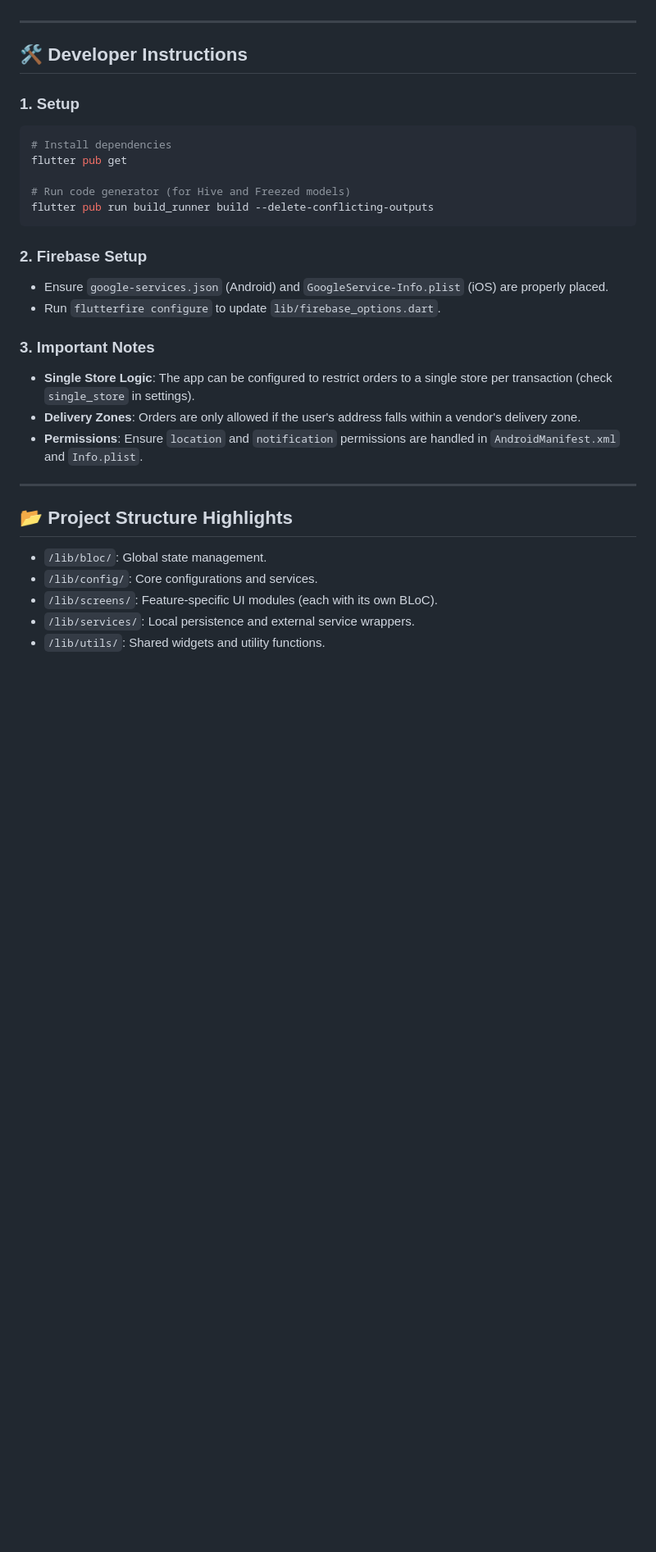
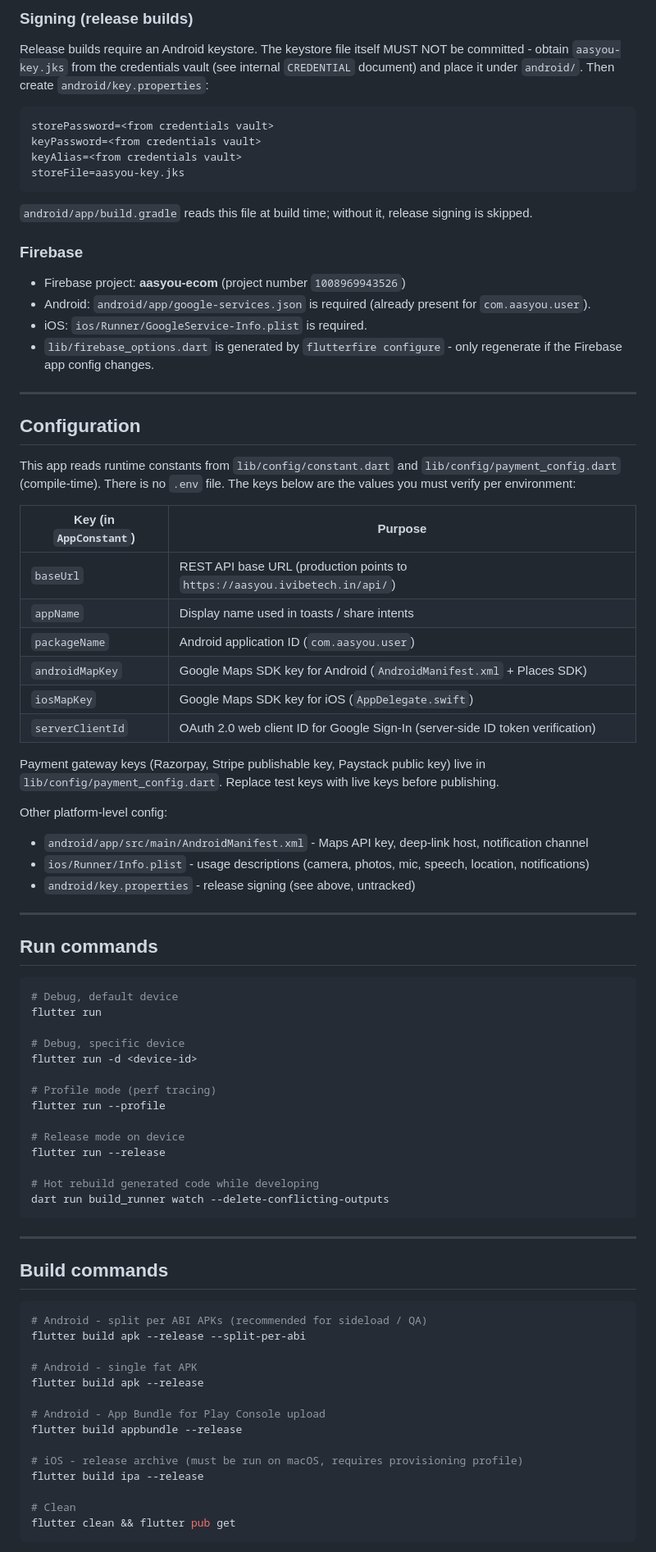
Before and after one commit to aasyouplaystore-cell/aasyou_customer_app_v2, a Markdown page: README.md, the part around one of its changes. Shown at 82% size. GitHub-like rendering; blank space fills up the shorter version.

Commit message:
docs: comprehensive README for AasYou 2.0

````diff
--- a/README.md
+++ b/README.md
@@ -65,31 +73,85 @@ Key configurations are centralized to make the project easy to customize:
+### Signing (release builds)
+
+Release builds require an Android keystore. The keystore file itself MUST NOT be committed - obtain `aasyou-key.jks` from the credentials vault (see internal `CREDENTIAL` document) and place it under `android/`. Then create `android/key.properties`:
+
+```
+storePassword=<from credentials vault>
+keyPassword=<from credentials vault>
+keyAlias=<from credentials vault>
+storeFile=aasyou-key.jks
+```
+
+`android/app/build.gradle` reads this file at build time; without it, release signing is skipped.
+
+### Firebase
+
+- Firebase project: **aasyou-ecom** (project number `1008969943526`)
+- Android: `android/app/google-services.json` is required (already present for `com.aasyou.user`).
+- iOS: `ios/Runner/GoogleService-Info.plist` is required.
+- `lib/firebase_options.dart` is generated by `flutterfire configure` - only regenerate if the Firebase app config changes.
 
 ---
 
-## 🛠️ Developer Instructions
+## Configuration
 
-### **1. Setup**
-```bash
-# Install dependencies
-flutter pub get
+This app reads runtime constants from `lib/config/constant.dart` and `lib/config/payment_config.dart` (compile-time). There is no `.env` file. The keys below are the values you must verify per environment:
 
-# Run code generator (for Hive and Freezed models)
-flutter pub run build_runner build --delete-conflicting-outputs
-```
+| Key (in `AppConstant`) | Purpose |
+| --- | --- |
+| `baseUrl` | REST API base URL (production points to `https://aasyou.ivibetech.in/api/`) |
+| `appName` | Display name used in toasts / share intents |
+| `packageName` | Android application ID (`com.aasyou.user`) |
+| `androidMapKey` | Google Maps SDK key for Android (`AndroidManifest.xml` + Places SDK) |
+| `iosMapKey` | Google Maps SDK key for iOS (`AppDelegate.swift`) |
+| `serverClientId` | OAuth 2.0 web client ID for Google Sign-In (server-side ID token verification) |
 
-### **2. Firebase Setup**
-- Ensure `google-services.json` (Android) and `GoogleService-Info.plist` (iOS) are properly placed.
-- Run `flutterfire configure` to update `lib/firebase_options.dart`.
+Payment gateway keys (Razorpay, Stripe publishable key, Paystack public key) live in `lib/config/payment_config.dart`. Replace test keys with live keys before publishing.
 
-### **3. Important Notes**
-- **Single Store Logic**: The app can be configured to restrict orders to a single store per transaction (check `single_store` in settings).
-- **Delivery Zones**: Orders are only allowed if the user's address falls within a vendor's delivery zone.
-- **Permissions**: Ensure `location` and `notification` permissions are handled in `AndroidManifest.xml` and `Info.plist`.
+Other platform-level config:
+
+- `android/app/src/main/AndroidManifest.xml` - Maps API key, deep-link host, notification channel
+- `ios/Runner/Info.plist` - usage descriptions (camera, photos, mic, speech, location, notifications)
+- `android/key.properties` - release signing (see above, untracked)
 
 ---
 
-## 📂 Project Structure Highlights
-- `/lib/bloc/`: Global state management.
-- `/lib/config/`: Core configurations and services.
-- `/lib/screens/`: Feature-specific UI modules (each with its own BLoC).
-- `/lib/services/`: Local persistence and external service wrappers.
-- `/lib/utils/`: Shared widgets and utility functions.
+## Run commands
+
+```bash
+# Debug, default device
+flutter run
+
+# Debug, specific device
+flutter run -d <device-id>
+
+# Profile mode (perf tracing)
+flutter run --profile
+
+# Release mode on device
+flutter run --release
+
+# Hot rebuild generated code while developing
+dart run build_runner watch --delete-conflicting-outputs
+```
+
+---
+
+## Build commands
+
+```bash
+# Android - split per ABI APKs (recommended for sideload / QA)
+flutter build apk --release --split-per-abi
+
+# Android - single fat APK
+flutter build apk --release
+
+# Android - App Bundle for Play Console upload
+flutter build appbundle --release
+
+# iOS - release archive (must be run on macOS, requires provisioning profile)
+flutter build ipa --release
+
+# Clean
+flutter clean && flutter pub get
+```
+
````
Also changed, not shown: other parts of README.md (+159 -49 lines).
